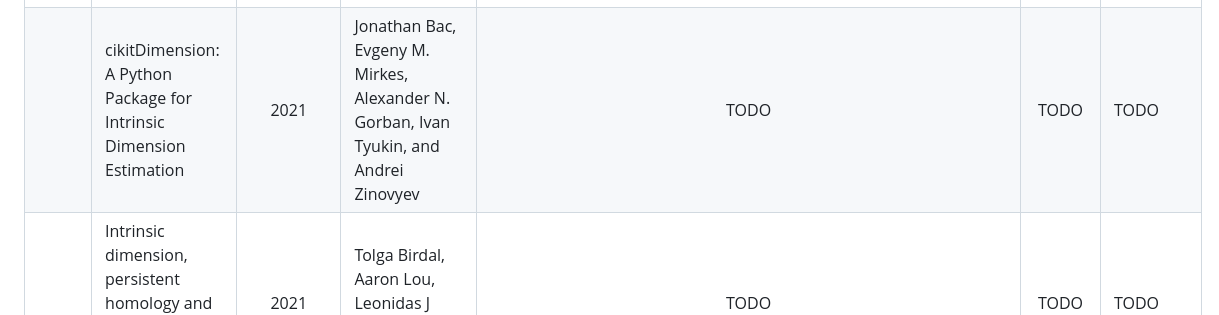
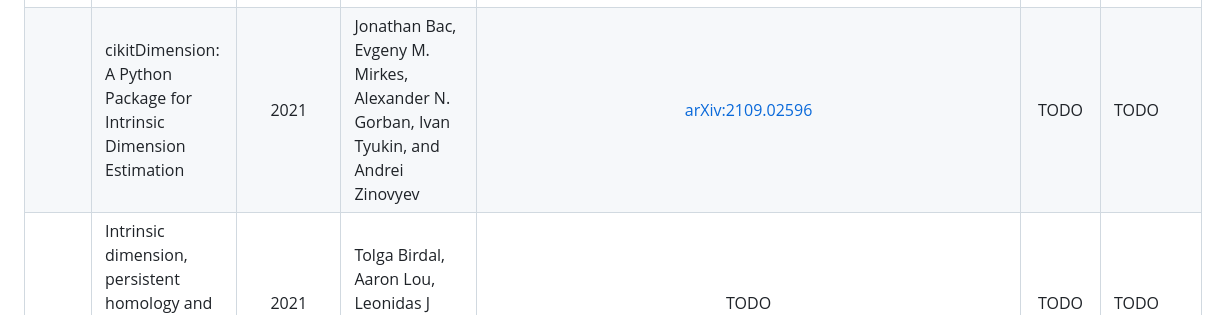
Before and after one commit to intsystems/2026-Project-211, a Markdown page: LINKREVIEW.md, the part around the change. Rendered like a GitHub page.

```diff
--- a/LINKREVIEW.md
+++ b/LINKREVIEW.md
@@ -15,7 +15,7 @@
 |  | Dimensionality-aware outlier detection. | 2024 | Alastair Anderberg, James Bailey, Ricardo JGB Campello, Michael E Houle, Henrique O Marques, Miloš Radovanovic, and Arthur Zimek. | https://arxiv.org/abs/2401.05453 | TODO | TODO |
 |  | Reverse-time diffusion equation models | 1982 | Brian DO Anderson | https://www.sciencedirect.com/science/article/pii/0304414982900515 | TODO | TODO |
 |  | Intrinsic dimension of data representations in deep neural networks | 2019 | Alessio Ansuini, Alessandro Laio, Jakob H Macke, and Davide Zoccolan.  | https://arxiv.org/abs/1905.12784 | TODO | TODO |
-|  | cikitDimension: A Python Package for Intrinsic Dimension Estimation | 2021 | Jonathan Bac, Evgeny M. Mirkes, Alexander N. Gorban, Ivan Tyukin, and Andrei Zinovyev | TODO | TODO | TODO |
+|  | cikitDimension: A Python Package for Intrinsic Dimension Estimation | 2021 | Jonathan Bac, Evgeny M. Mirkes, Alexander N. Gorban, Ivan Tyukin, and Andrei Zinovyev | [arXiv:2109.02596](https://arxiv.org/abs/2109.02596) | TODO | TODO |
 |  | Intrinsic dimension, persistent homology and generalization in neural networks | 2021 | Tolga Birdal, Aaron Lou, Leonidas J Guibas, and Umut Simsekli | TODO | TODO | TODO |
 |  | Relating regularization and generalization through the intrinsic dimension of activations.  | 2022 | Bradley CA Brown, Jordan Juravsky, Anthony L Caterini, and Gabriel Loaiza-Ganem | TODO | TODO | TODO |
 |  | Verifying the union of manifolds hypothesis for image data.  | 2023 | Bradley CA Brown, Anthony L Caterini, Brendan Leigh Ross, Jesse C Cresswell, and Gabriel LoaizaGanem | TODO | TODO | TODO |
```
